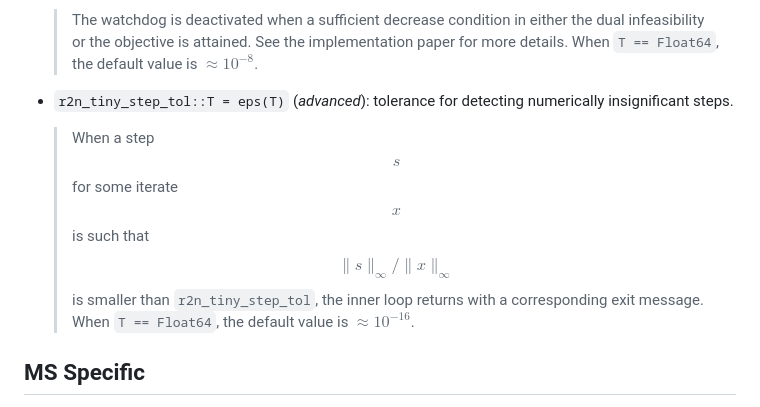
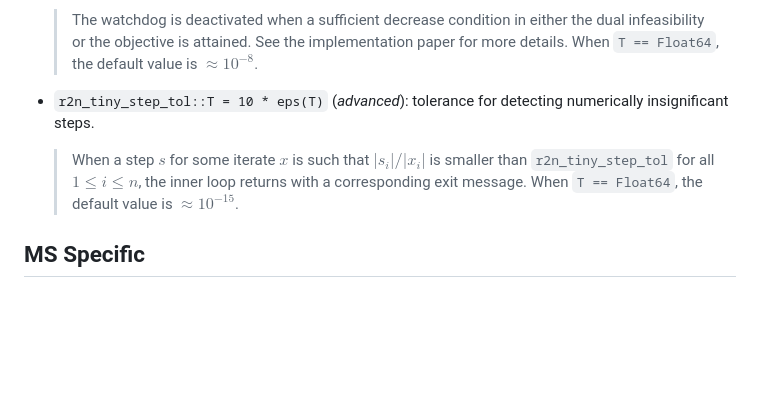
Before and after one commit to MaxenceGollier/ExactPenalty.jl, a Markdown page: docs/src/options.md, the part around one of its changes. Rendered like a GitHub page; blank space fills up the shorter version.

```diff
--- a/docs/src/options.md
+++ b/docs/src/options.md
@@ -186,8 +186,8 @@ We refer to the [outputs](outputs.md) section for an explanation of the logger o
  * `r2n_watchdog_η0::T = √eps(T)` (*advanced*): watchdog deactivation threshold.
     > The watchdog is deactivated when a sufficient decrease condition in either the dual infeasibility or the objective is attained. See the implementation paper for more details. When `T == Float64`, the default value is $\approx 10^{-8}$.
 
- * `r2n_tiny_step_tol::T = eps(T)` (*advanced*): tolerance for detecting numerically insignificant steps.
-    > When a step $$s$$ for some iterate $$x$$ is such that $$\|s\|_{\infty} / \|x\|_{\infty}$$ is smaller than `r2n_tiny_step_tol`, the inner loop returns with a corresponding exit message. When `T == Float64`, the default value is $\approx 10^{-16}$.
+ * `r2n_tiny_step_tol::T = 10 * eps(T)` (*advanced*): tolerance for detecting numerically insignificant steps.
+    > When a step $s$ for some iterate $x$ is such that $|s_i|/|x_i|$ is smaller than `r2n_tiny_step_tol` for all $1 \leq i \leq n$, the inner loop returns with a corresponding exit message. When `T == Float64`, the default value is $\approx 10^{-15}$.
 
 ## MS Specific
 
```
Also changed, not shown: other parts of docs/src/options.md (+1 -1 lines), docs/src/outputs.md (+48 -141 lines).
